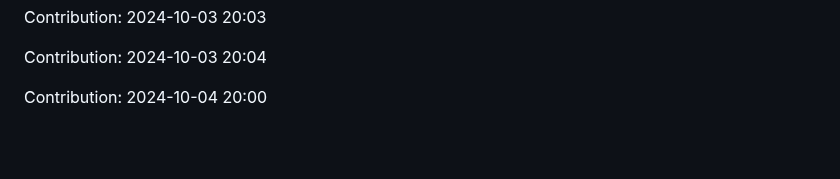
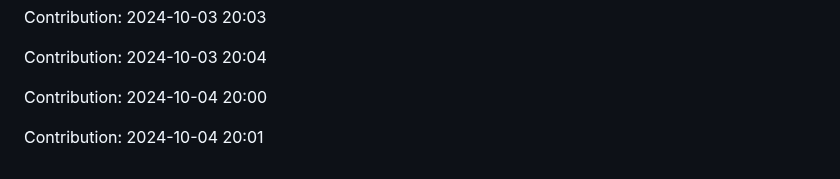
Before and after one commit to orion9ftf/scrapping-ruby-python, a Markdown page: README.md, the part around the change. Rendered like a GitHub page; blank space fills up the shorter version.

Commit message:
"Contribution: 2024-10-04 20:01"

```diff
--- a/README.md
+++ b/README.md
@@ -2741,3 +2741,5 @@ Contribution: 2024-10-03 20:03
 Contribution: 2024-10-03 20:04
 
 Contribution: 2024-10-04 20:00
+
+Contribution: 2024-10-04 20:01
```
